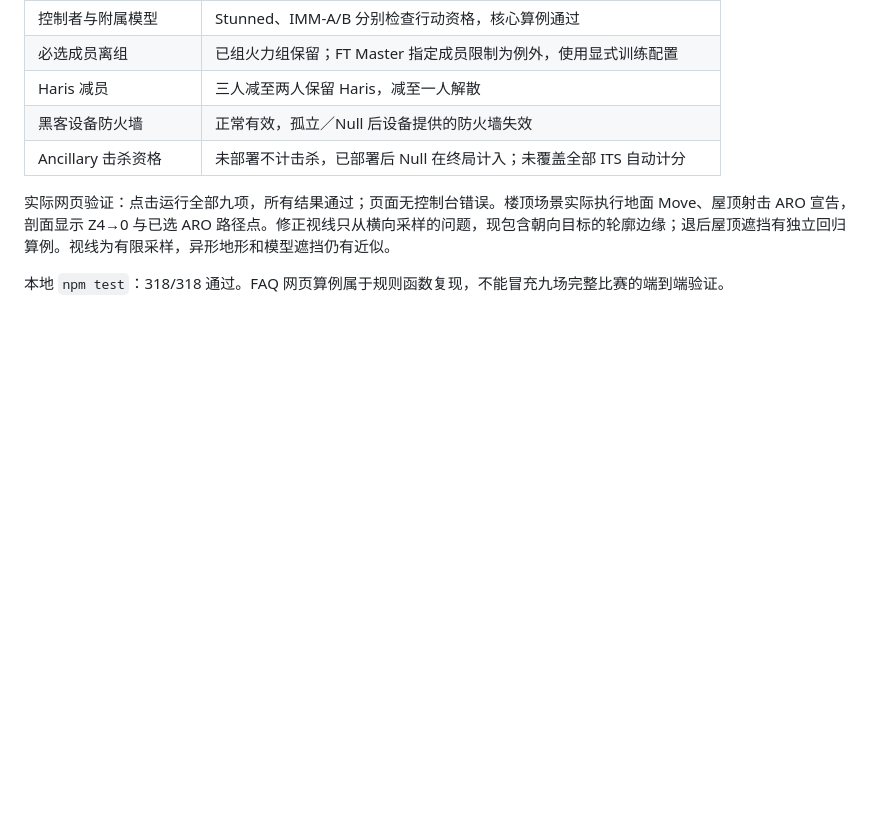
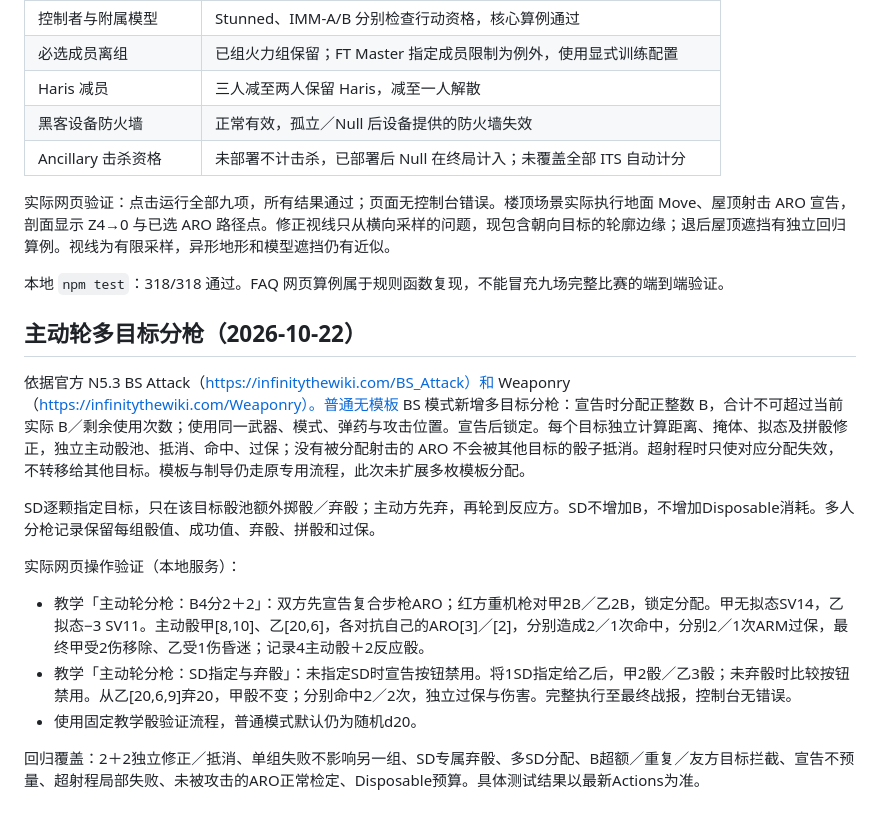
Before and after one commit to sz8265493-cecil/infi-sim, a Markdown page: RULES_V8.md, the part around the change. GitHub-like rendering; blank space fills up the shorter version.

Commit message:
docs: record complete browser split-burst and SD verification

```diff
--- a/RULES_V8.md
+++ b/RULES_V8.md
@@ -494,3 +494,17 @@ Annihilation核对2026-10-21官网ITS18当前链接整册（/tmp/infi-its18-curr
 实际网页验证：点击运行全部九项，所有结果通过；页面无控制台错误。楼顶场景实际执行地面 Move、屋顶射击 ARO 宣告，剖面显示 Z4→0 与已选 ARO 路径点。修正视线只从横向采样的问题，现包含朝向目标的轮廓边缘；退后屋顶遮挡有独立回归算例。视线为有限采样，异形地形和模型遮挡仍有近似。
 
 本地 `npm test`：318/318 通过。FAQ 网页算例属于规则函数复现，不能冒充九场完整比赛的端到端验证。
+
+
+## 主动轮多目标分枪（2026-10-22）
+
+依据官方 N5.3 BS Attack（https://infinitythewiki.com/BS_Attack）和 Weaponry（https://infinitythewiki.com/Weaponry）。普通无模板 BS 模式新增多目标分枪：宣告时分配正整数 B，合计不可超过当前实际 B／剩余使用次数；使用同一武器、模式、弹药与攻击位置。宣告后锁定。每个目标独立计算距离、掩体、拟态及拼骰修正，独立主动骰池、抵消、命中、过保；没有被分配射击的 ARO 不会被其他目标的骰子抵消。超射程时只使对应分配失效，不转移给其他目标。模板与制导仍走原专用流程，此次未扩展多枚模板分配。
+
+SD逐颗指定目标，只在该目标骰池额外掷骰／弃骰；主动方先弃，再轮到反应方。SD不增加B，不增加Disposable消耗。多人分枪记录保留每组骰值、成功值、弃骰、拼骰和过保。
+
+实际网页操作验证（本地服务）：
+- 教学「主动轮分枪：B4分2＋2」：双方先宣告复合步枪ARO；红方重机枪对甲2B／乙2B，锁定分配。甲无拟态SV14，乙拟态−3 SV11。主动骰甲[8,10]、乙[20,6]，各对抗自己的ARO[3]／[2]，分别造成2／1次命中，分别2／1次ARM过保，最终甲受2伤移除、乙受1伤昏迷；记录4主动骰＋2反应骰。
+- 教学「主动轮分枪：SD指定与弃骰」：未指定SD时宣告按钮禁用。将1SD指定给乙后，甲2骰／乙3骰；未弃骰时比较按钮禁用。从乙[20,6,9]弃20，甲骰不变；分别命中2／2次，独立过保与伤害。完整执行至最终战报，控制台无错误。
+- 使用固定教学骰验证流程，普通模式默认仍为随机d20。
+
+回归覆盖：2＋2独立修正／抵消、单组失败不影响另一组、SD专属弃骰、多SD分配、B超额／重复／友方目标拦截、宣告不预量、超射程局部失败、未被攻击的ARO正常检定、Disposable预算。具体测试结果以最新Actions为准。
```
